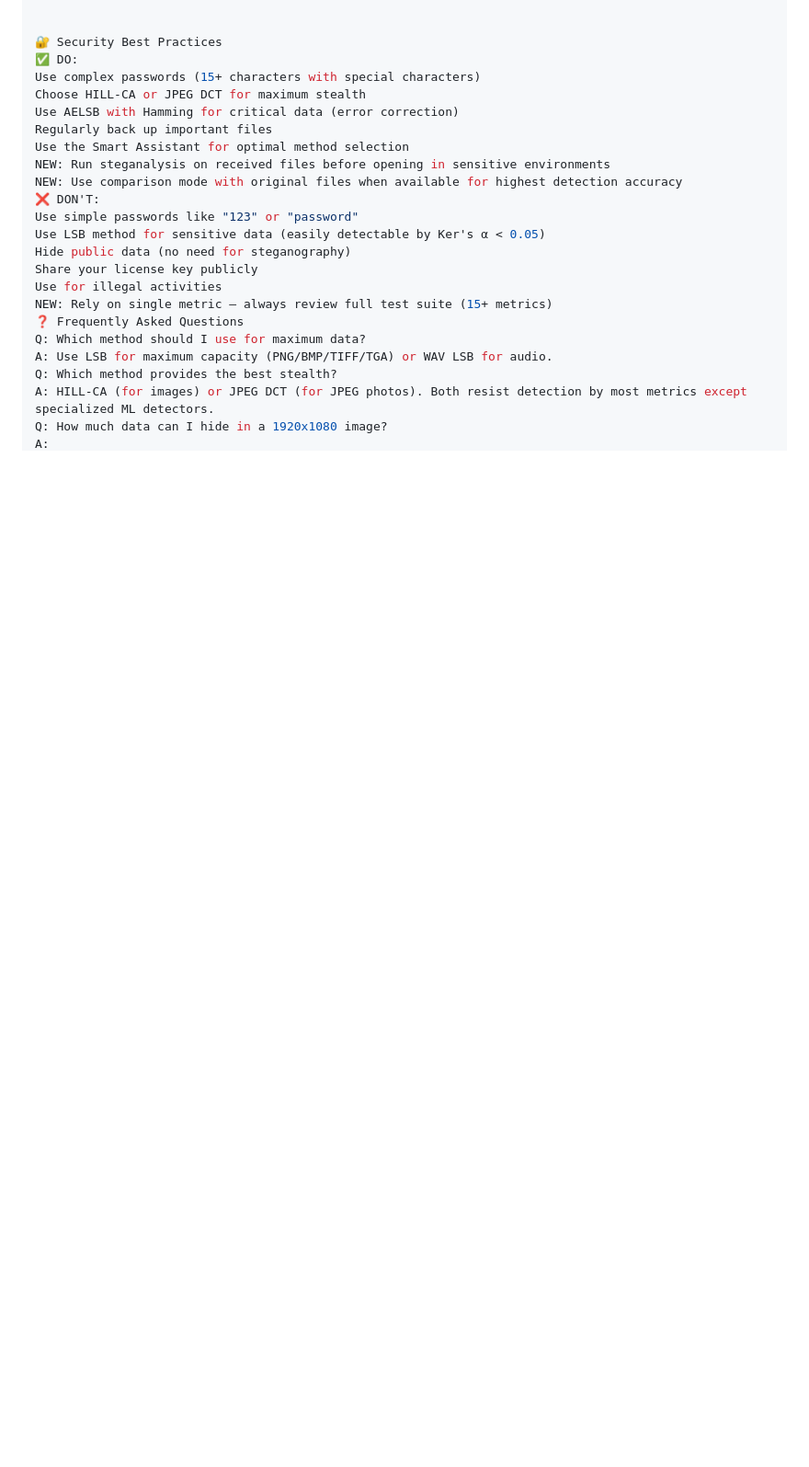
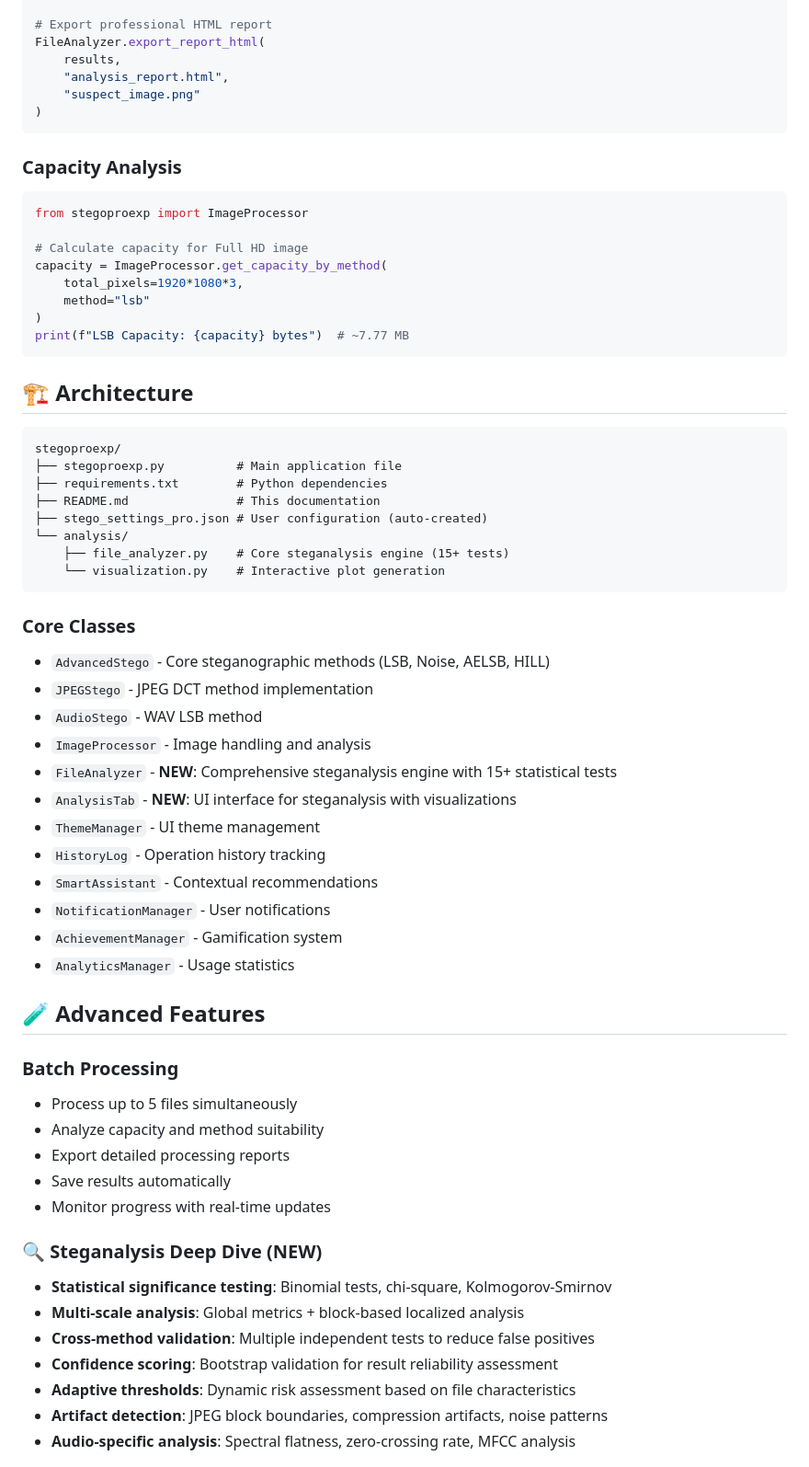
Before and after one commit to Proffessor2008/-ccultoNG, a Markdown page: qq.md, the part around one of its changes. Shown at 92% size. GitHub-like rendering; blank space fills up the shorter version.

````diff
--- a/qq.md
+++ b/qq.md
@@ -220,24 +215,66 @@ mermaid
 
+# Export professional HTML report
+FileAnalyzer.export_report_html(
+    results,
+    "analysis_report.html",
+    "suspect_image.png"
+)
+```
 
-🔐 Security Best Practices
-✅ DO:
-Use complex passwords (15+ characters with special characters)
-Choose HILL-CA or JPEG DCT for maximum stealth
-Use AELSB with Hamming for critical data (error correction)
-Regularly back up important files
-Use the Smart Assistant for optimal method selection
-NEW: Run steganalysis on received files before opening in sensitive environments
-NEW: Use comparison mode with original files when available for highest detection accuracy
-❌ DON'T:
-Use simple passwords like "123" or "password"
-Use LSB method for sensitive data (easily detectable by Ker's α < 0.05)
-Hide public data (no need for steganography)
-Share your license key publicly
-Use for illegal activities
-NEW: Rely on single metric – always review full test suite (15+ metrics)
-❓ Frequently Asked Questions
-Q: Which method should I use for maximum data?
-A: Use LSB for maximum capacity (PNG/BMP/TIFF/TGA) or WAV LSB for audio.
-Q: Which method provides the best stealth?
-A: HILL-CA (for images) or JPEG DCT (for JPEG photos). Both resist detection by most metrics except specialized ML detectors.
-Q: How much data can I hide in a 1920x1080 image?
+### Capacity Analysis
+```python
+from stegoproexp import ImageProcessor
+
+# Calculate capacity for Full HD image
+capacity = ImageProcessor.get_capacity_by_method(
+    total_pixels=1920*1080*3,
+    method="lsb"
+)
+print(f"LSB Capacity: {capacity} bytes")  # ~7.77 MB
+```
+
+## 🏗️ Architecture
+
+```
+stegoproexp/
+├── stegoproexp.py          # Main application file
+├── requirements.txt        # Python dependencies
+├── README.md               # This documentation
+├── stego_settings_pro.json # User configuration (auto-created)
+└── analysis/
+    ├── file_analyzer.py    # Core steganalysis engine (15+ tests)
+    └── visualization.py    # Interactive plot generation
+```
+
+### Core Classes
+- `AdvancedStego` - Core steganographic methods (LSB, Noise, AELSB, HILL)
+- `JPEGStego` - JPEG DCT method implementation
+- `AudioStego` - WAV LSB method
+- `ImageProcessor` - Image handling and analysis
+- `FileAnalyzer` - **NEW**: Comprehensive steganalysis engine with 15+ statistical tests
+- `AnalysisTab` - **NEW**: UI interface for steganalysis with visualizations
+- `ThemeManager` - UI theme management
+- `HistoryLog` - Operation history tracking
+- `SmartAssistant` - Contextual recommendations
+- `NotificationManager` - User notifications
+- `AchievementManager` - Gamification system
+- `AnalyticsManager` - Usage statistics
+
+## 🧪 Advanced Features
+
+### Batch Processing
+- Process up to 5 files simultaneously
+- Analyze capacity and method suitability
+- Export detailed processing reports
+- Save results automatically
+- Monitor progress with real-time updates
+
+### 🔍 Steganalysis Deep Dive (NEW)
+- **Statistical significance testing**: Binomial tests, chi-square, Kolmogorov-Smirnov
+- **Multi-scale analysis**: Global metrics + block-based localized analysis
+- **Cross-method validation**: Multiple independent tests to reduce false positives
+- **Confidence scoring**: Bootstrap validation for result reliability assessment
+- **Adaptive thresholds**: Dynamic risk assessment based on file characteristics
+- **Artifact detection**: JPEG block boundaries, compression artifacts, noise patterns
+- **Audio-specific analysis**: Spectral flatness, zero-crossing rate, MFCC analysis
+
````
Also changed, not shown: other parts of qq.md (+267 -209 lines).
